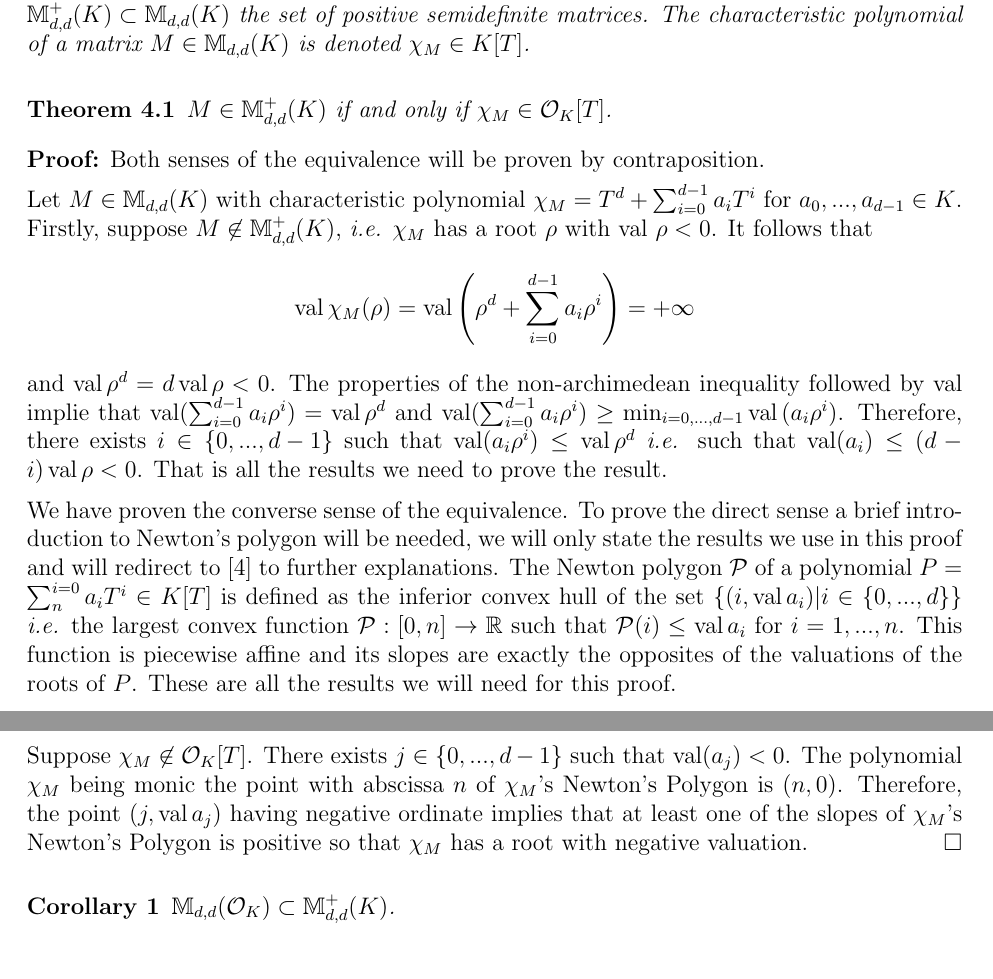
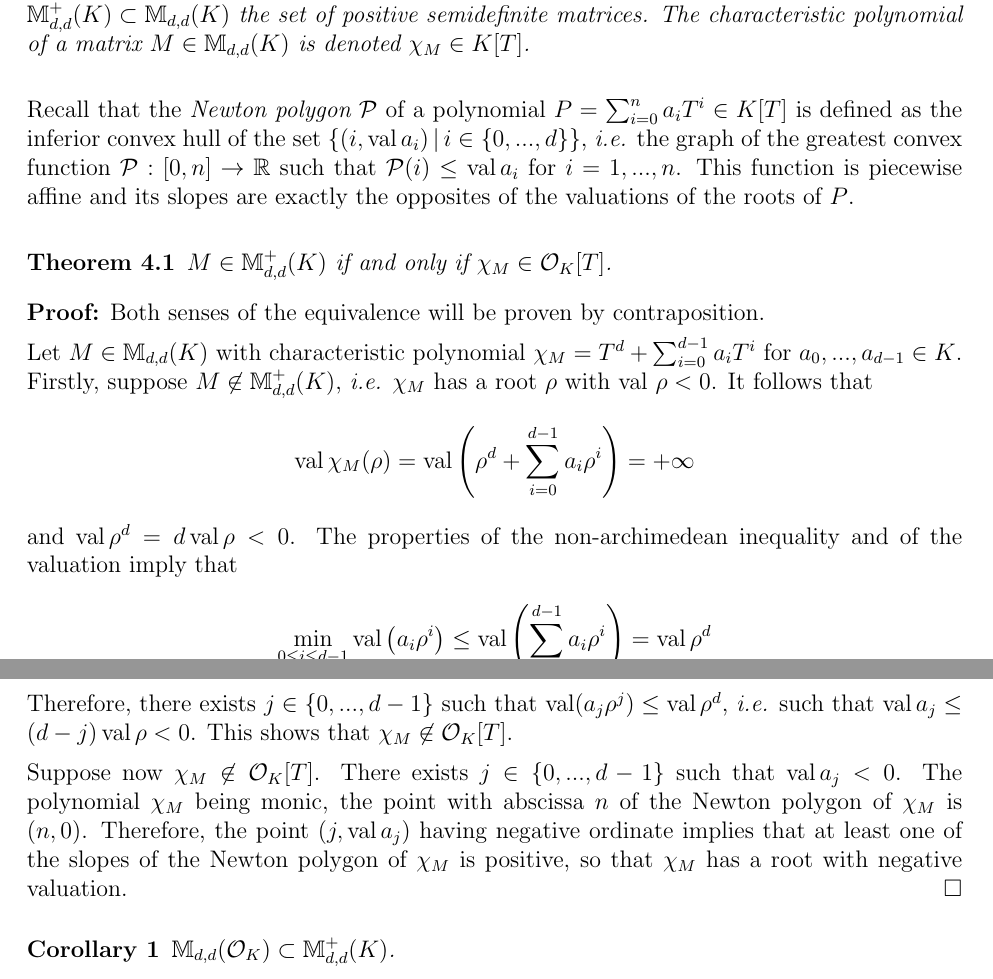
Before and after one commit to corent1234/spectraedre-p-adique, a LaTeX paper (article/paper_padic_spec.tex): two parts of pages 10 and 11 of 14, joined at a grey line, cut so that both start at the same text. Compiled offline with pdfLaTeX.

Commit message:
modif thm 4.1

```diff
--- a/article/paper_padic_spec.tex
+++ b/article/paper_padic_spec.tex
@@ -669,6 +669,14 @@ Finally, two cases can occur depending on $v$ and the valuation of $\lambda$:
   The characteristic polynomial of a matrix $M \in \allmat_{d,d}(K)$ is denoted $\chi_M \in K[T]$.
 \end{definition}
 
+Recall that the {\it Newton polygon} $\mathcal{P}$ of a polynomial $P = \sum_{i=0}^{n} a_i T^i \in K[T]$ is
+defined as the inferior convex hull of the set $\{(i, \val a_i) \,|\, i\in \{0,...,d\} \}$, {\it i.e.} the
+graph of the greatest convex function $\mathcal{P} : [0,n] \to \R$ such that $\mathcal{P}(i) \leq \val a_i$
+for $i=1,...,n$. This function is piecewise affine and its slopes are exactly the opposites of the valuations
+of the roots of $P$.
+  %%%These are all the results we will need for this proof.
+
+
 \begin{theorem}
   \label{caracsdp}
   $M \in \allmat_{d,d}^+(K)$ if and only if $\chi_M \in \OK[T]$.
@@ -682,14 +690,20 @@ Finally, two cases can occur depending on $v$ and the valuation of $\lambda$:
   $$
   \val \chi_M (\rho) = \val \left(\rho^d+ \sum_{i=0}^{d-1} a_i \rho^i\right) = + \infty
   $$ and $\val \rho^d = d \val \rho <0$.
-  The properties of the non-archimedean inequality followed by $\val $ implie that $\val ( \sum_{i=0}^{d-1} a_i \rho^i) = \val \rho^d$ and $\val ( \sum_{i=0}^{d-1} a_i \rho^i) \ge \min_{i=0,..., d-1} \val \left(a_i \rho^i\right)$. Therefore, there exists $i \in \left\{0,...,d-1\right\}$ such that $\val( a_i \rho^i) \le \val\rho^d$ {\it i.e.} such that $\val (a_i) \le (d-i) \val \rho <0$. That is all the results we need to prove the result.
+  The properties of the non-archimedean inequality and of the valuation imply that
+  $$
+  \min_{0 \leq i \leq d-1} \val \left(a_i \rho^i\right) \leq \val\left(\sum_{i=0}^{d-1} a_i \rho^i\right) = \val \rho^d
+  $$
+  %%%$\val ( \sum_{i=0}^{d-1} a_i \rho^i) = \val \rho^d$ and $\val ( \sum_{i=0}^{d-1} a_i \rho^i) \ge \min_{i=0,..., d-1} \val \left(a_i \rho^i\right)$.
+  Therefore, there exists $j \in \left\{0,...,d-1\right\}$ such that $\val(a_j \rho^j) \le \val\rho^d$,
+  {\it i.e.} such that $\val a_j \le (d-j) \val \rho <0$. This shows that $\chi_M \not\in \OK[T]$.
 
-  We have proven the converse sense of the equivalence. To prove the direct sense a brief introduction to Newton's polygon will be needed, we will only state the results we use in this proof and will redirect to \cite{gouvea_p-adic_2003} to further explanations.
-  The Newton polygon $\mathcal{P}$ of a polynomial $P = \sum_{n}^{i=0} a_i T^i \in K[T]$ is defined as the inferior convex hull of the set $\{(i, \val a_i ) | i\in \{0,...,d\} \}$ {\it i.e.} the largest convex function $\mathcal{P} : [0,n] \to \R$ such that $\mathcal{P}(i) \leq \val a_i$ for $i=1,...,n$.
-  This function is piecewise affine and its slopes are exactly the opposites of the valuations of the roots of $P$. These are all the results we will need for this proof.
+  %%We have proven the converse sense of the equivalence.
+  %%To prove the direct sense a brief introduction to Newton's polygon will be needed, we will only state the results we use in this proof and will redirect to \cite{gouvea_p-adic_2003} to further explanations.
 
-  Suppose $\chi_M \not\in \OK[T]$. There exists $j \in \{0,...,d-1\}$ such that $\val (a_j)<0$. The polynomial $\chi_M$ being monic the point with abscissa $n$ of $\chi_M$'s Newton's Polygon is $(n,0)$.
-  Therefore, the point $(j, \val a_j)$ having negative ordinate implies that at least one of the slopes of $\chi_M$'s Newton's Polygon is positive so that $\chi_M$ has a root with negative valuation.
+  Suppose now $\chi_M \not\in \OK[T]$. There exists $j \in \{0,...,d-1\}$ such that $\val a_j <0$. The polynomial $\chi_M$ being monic, the point with abscissa $n$ of the Newton polygon of $\chi_M$ is $(n,0)$.
+  Therefore, the point $(j, \val a_j)$ having negative ordinate implies that at least one of the slopes of
+  the Newton polygon of $\chi_M$ is positive, so that $\chi_M$ has a root with negative valuation.
 \end{proof}
 
 \begin{corollary}\label{cor_caracsdp}
```
